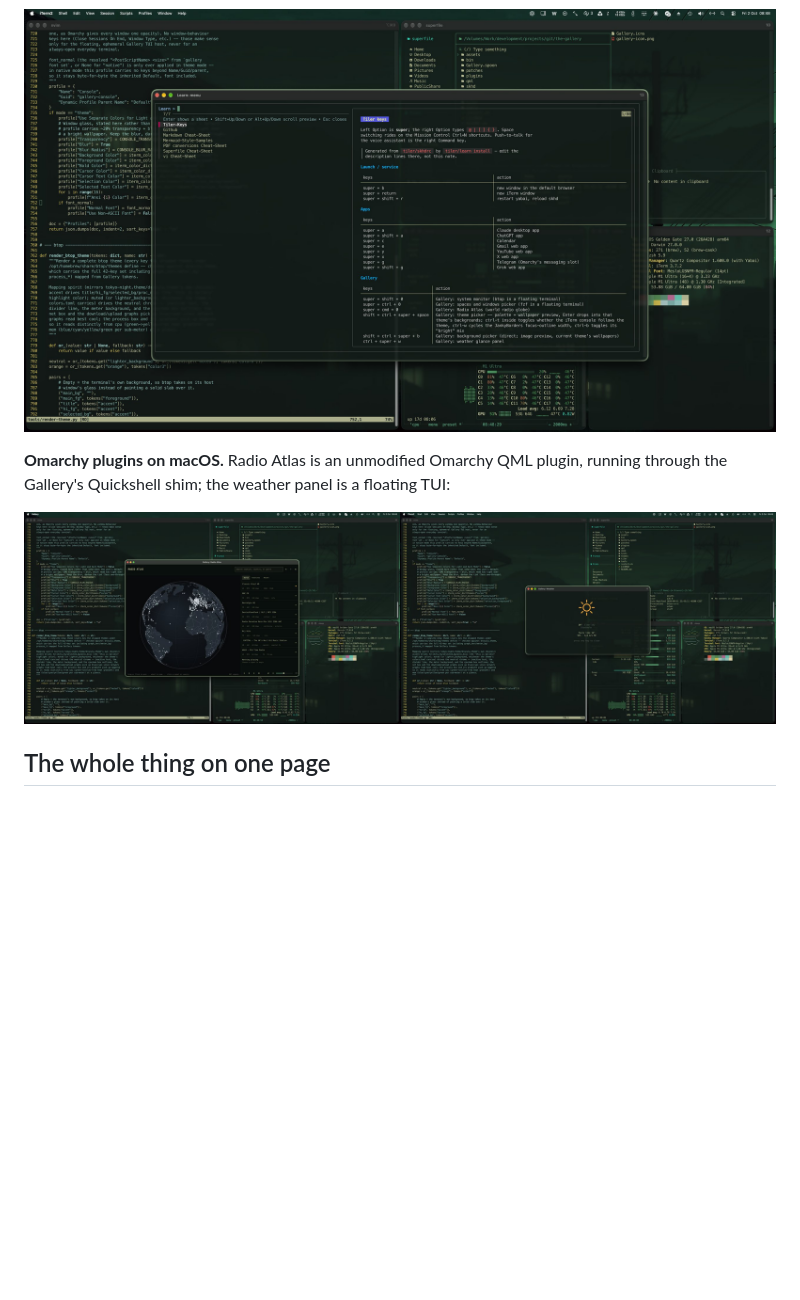
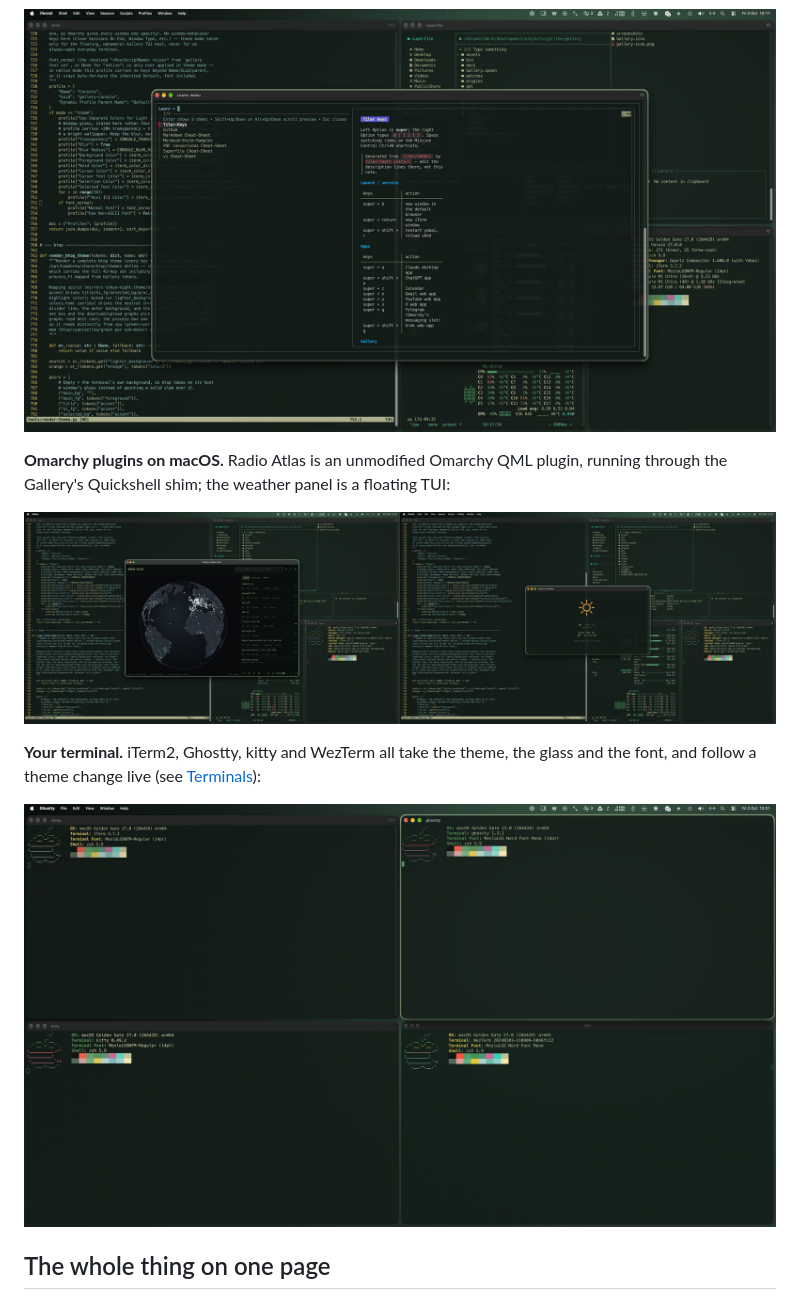
Before and after one commit to locupleto/the-gallery, a Markdown page: README.md, the part around one of its changes. Drawn GitHub-style; pictures changed too: assets/screenshots/learn.jpg, assets/screenshots/plugins.jpg, assets/screenshots/terminals.jpg (added); blank space fills up the shorter version.

```diff
--- a/README.md
+++ b/README.md
@@ -40,6 +40,12 @@ plugin, running through the Gallery's Quickshell shim; the weather panel is
 a floating TUI:
 
 ![Radio Atlas and the weather panel](assets/screenshots/plugins.jpg)
+
+**Your terminal.** iTerm2, Ghostty, kitty and WezTerm all take the theme,
+the glass and the font, and follow a theme change live (see
+[Terminals](#terminals)):
+
+![iTerm2, Ghostty, kitty and WezTerm tiled side by side in one theme](assets/screenshots/terminals.jpg)
 
 ## The whole thing on one page
 
```
Also changed, not shown: other parts of README.md (+5 -5 lines), docs/INSTALL.md (+4 -3 lines), docs/THEMES.md (+6 -6 lines), assets/screenshots/theme-picker.jpg, assets/screenshots/themes.jpg, assets/screenshots/tiling.jpg.
